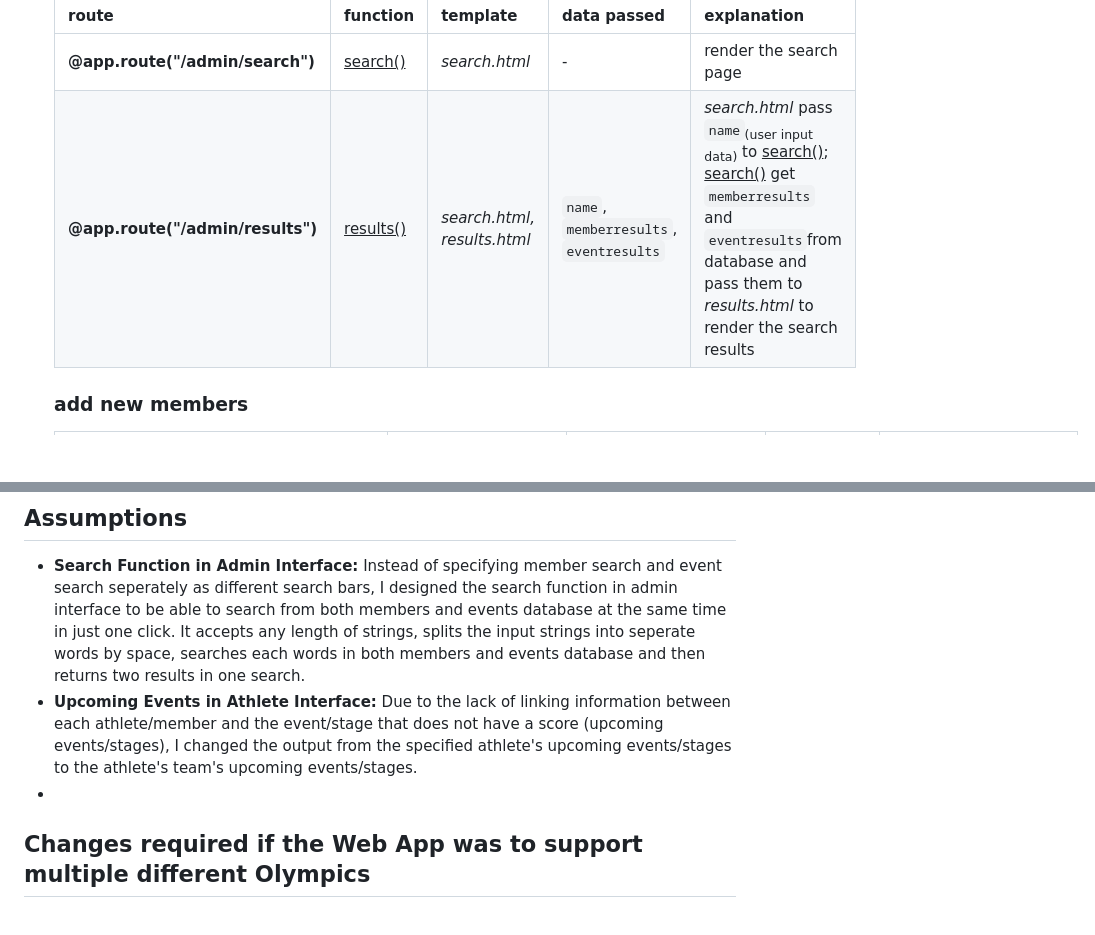
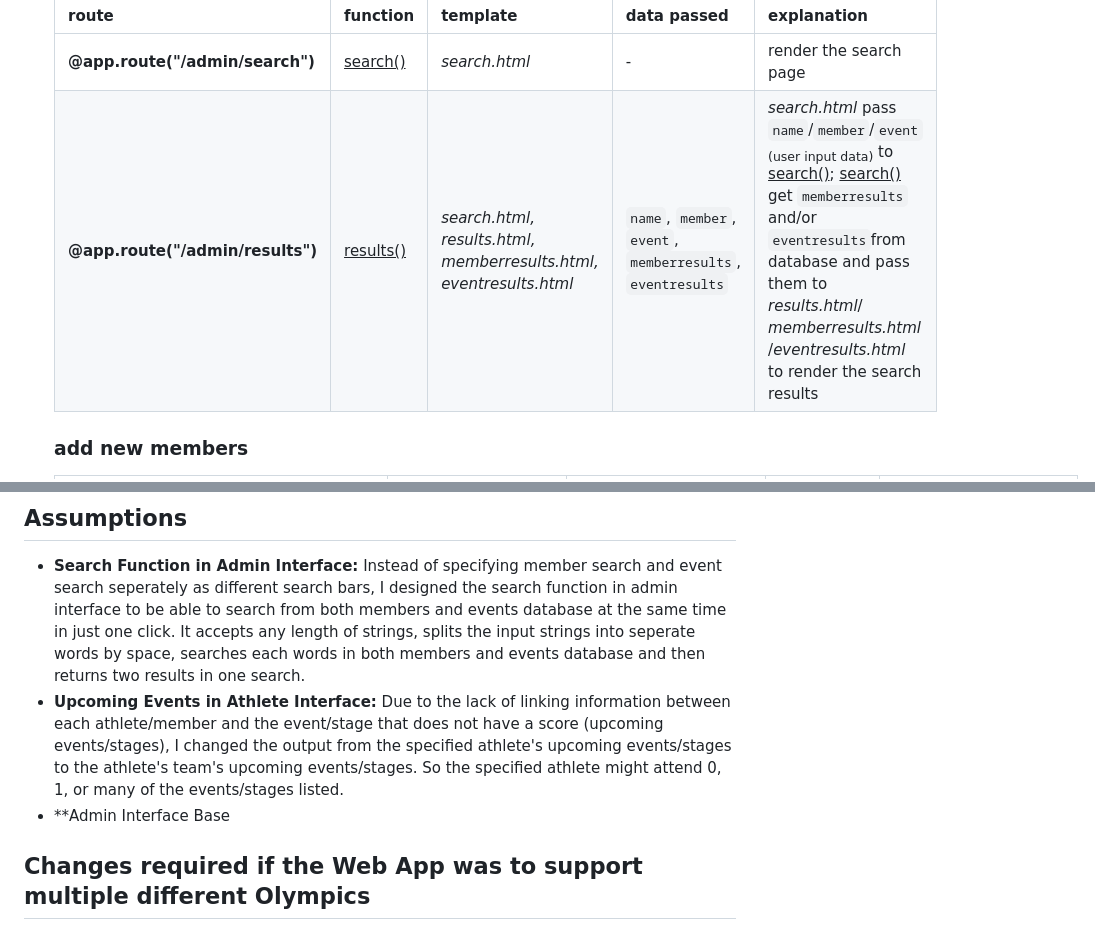
Before and after one commit to twoyoung/NZ-Olympics-Web-App, a Markdown page: README.md, 2 parts joined by grey strips. Drawn GitHub-style; blank space fills up the shorter version.

```diff
--- a/README.md
+++ b/README.md
@@ -27,7 +27,7 @@ COMP636 Web App
   | route | function | template | data passed | explanation |
   | --- | --- | --- | --- | --- |
   | **@app.route("/admin/search")** | <ins>search()</ins> | *search.html* | - | render the search page  |
-  | **@app.route("/admin/results")** | <ins>results()</ins> | *search.html, results.html* | `name`, `memberresults`, `eventresults` | *search.html* pass `name`<sub>(user input data)</sub> to <ins>search()</ins>; <ins>search()</ins> get `memberresults` and `eventresults`from database and pass them to *results.html* to render the search results|
+  | **@app.route("/admin/results")** | <ins>results()</ins> | *search.html, results.html, memberresults.html, eventresults.html* | `name`, `member`, `event`, `memberresults`, `eventresults` | *search.html* pass `name`/`member`/`event` <sub>(user input data)</sub> to <ins>search()</ins>; <ins>search()</ins> get `memberresults` and/or `eventresults`from database and pass them to *results.html*/ *memberresults.html* /*eventresults.html* to render the search results|
   <h3>add new members</h3>
 
   | route | function | template | data passed | explanation |
@@ -72,7 +72,7 @@ COMP636 Web App
 
 ## Assumptions
 - **Search Function in Admin Interface:** Instead of specifying member search and event search seperately as different search bars, I designed the search function in admin interface to be able to search from both members and events database at the same time in just one click. It accepts any length of strings, splits the input strings into seperate words by space, searches each words in both members and events database and then returns two results in one search.
-- **Upcoming Events in Athlete Interface:** Due to the lack of linking information between each athlete/member and the event/stage that does not have a score (upcoming events/stages), I changed the output from the specified athlete's upcoming events/stages to the athlete's team's upcoming events/stages.
--
+- **Upcoming Events in Athlete Interface:** Due to the lack of linking information between each athlete/member and the event/stage that does not have a score (upcoming events/stages), I changed the output from the specified athlete's upcoming events/stages to the athlete's team's upcoming events/stages. So the specified athlete might attend 0, 1, or many of the events/stages listed.
+- **Admin Interface Base
 
 ## Changes required if the Web App was to support multiple different Olympics
```
